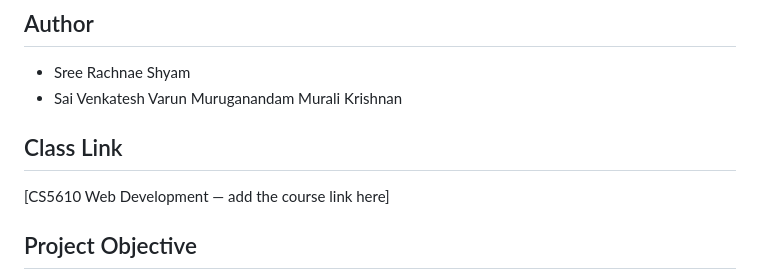
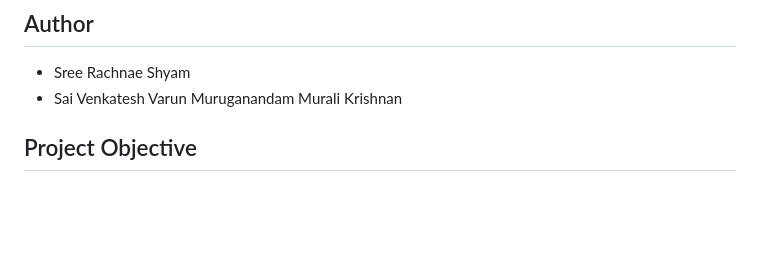
Before and after one commit to sameer08055/pawpass, a Markdown page: README.md, the part around the change. GitHub-like rendering; blank space fills up the shorter version.

```diff
--- a/README.md
+++ b/README.md
@@ -8,10 +8,6 @@ profile, availability, and the sits they've booked.
 
 - Sree Rachnae Shyam
 - Sai Venkatesh Varun Muruganandam Murali Krishnan
-
-## Class Link
-
-[CS5610 Web Development — add the course link here]
 
 ## Project Objective
 
```
